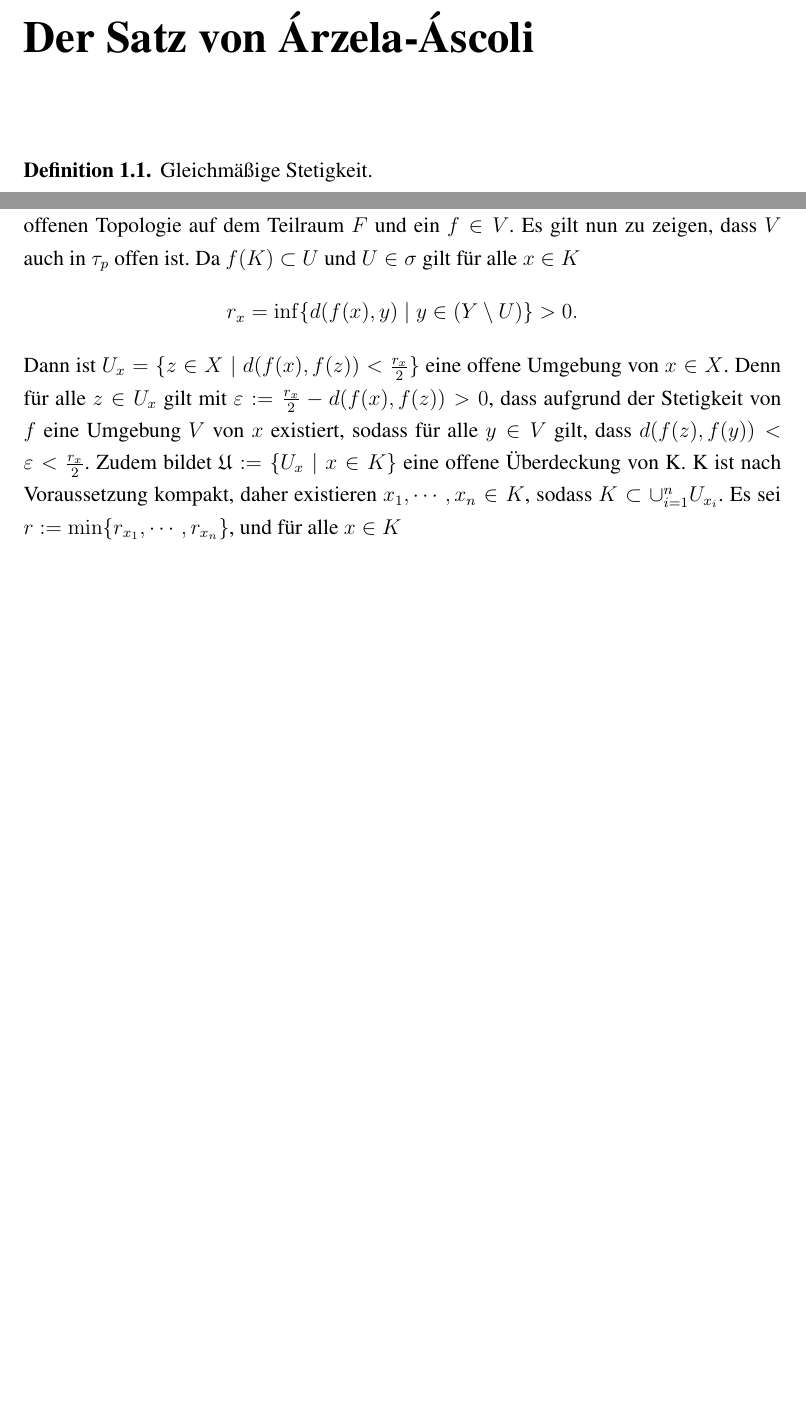
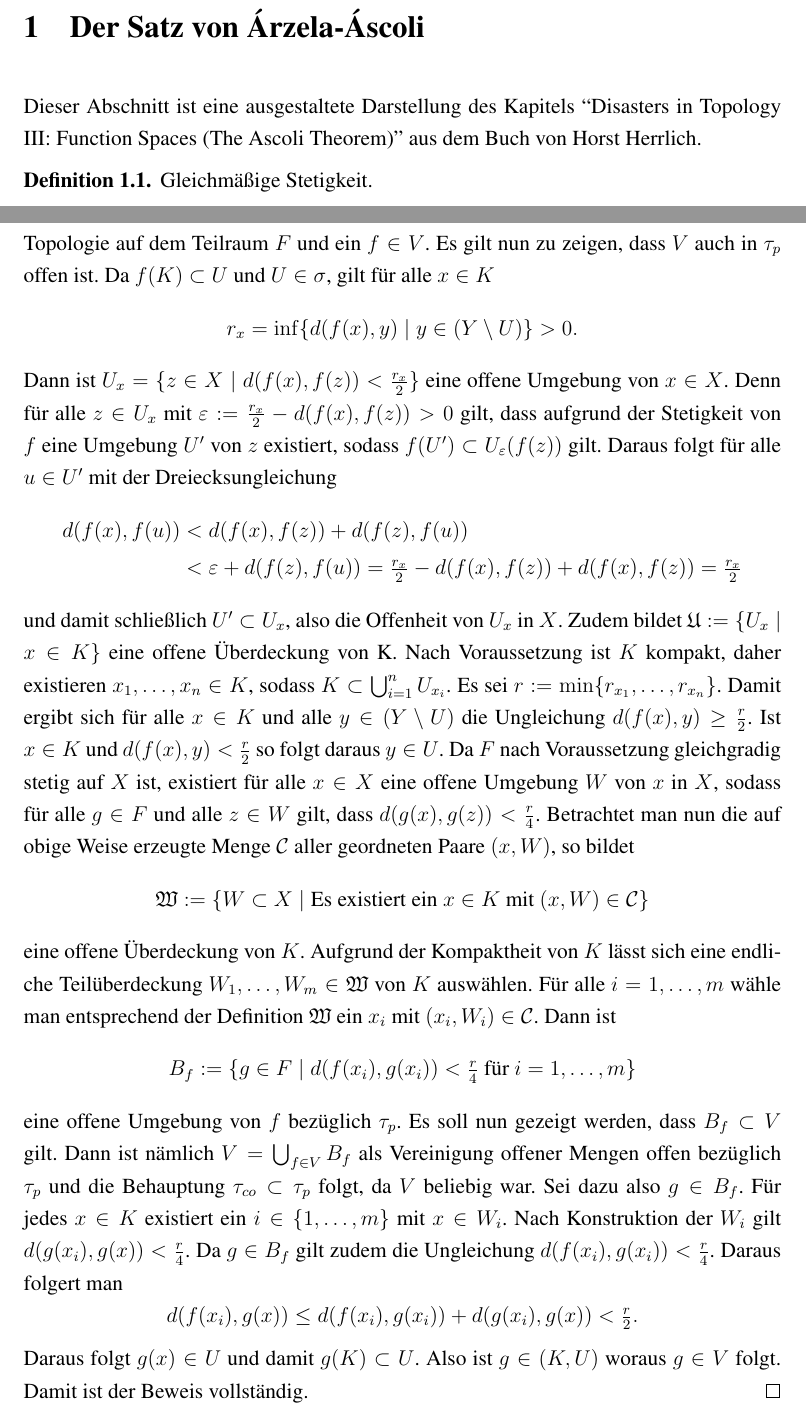
Before and after one commit to eltenedor/ausarbeitung_proseminar_WS1516, a LaTeX document (proseminar1516_fabian_gabel.tex, which reads disaster.tex): two parts of pages 6 and 8 of 9 before the commit and two parts of pages 4 and 6 of 7 after it, joined at a grey line, cut so that both start at the same text, the shorter picture padded with empty space. Compiled offline with pdfLaTeX.

Commit message:
ADD PDF, COMPLETE PROOF

```diff
--- a/disaster.tex
+++ b/disaster.tex
@@ -1,5 +1,6 @@
-\chapter{Der Satz von Árzela-Áscoli}
+\section{Der Satz von Árzela-Áscoli}
 
+Dieser Abschnitt ist eine ausgestaltete Darstellung des Kapitels ``Disasters in Topology III: Function Spaces (The Ascoli Theorem)'' aus dem Buch von Horst Herrlich.
 \begin{defn}
   Gleichmäßige Stetigkeit.
 \end{defn}
@@ -85,4 +86,3 @@
   Nach Voraussetzung ist $F(x)$ als Teilraum von $Y^X$ kompakt und hausdorff'sch.
   Der Tychonoff-Satz für Kompaktheit besagt, dass dann auch $\prod_{x \in X} F(x)$ kompakt ist.
   Die Voraussetzung, dass $F$ abgeschlossen in $Y^X$ bezüglich der Produkttopologie $\tau_p$ ist, liefert, dass $F$ auch abgeschlossen im Teilraum $\prod_{x \in X} F(x)$ ist.
-  Es fehlt zu zeigen, dass $F$ auch bezüglich der stärkeren, kompakt-offenen Topologie $\tau_{co}$ kompakt ist, d.h. dass $\tau_p \subset \tau_{co}$ gilt.
@@ -89,13 +92,46 @@
   Dazu betrachte man ein Subbasiselement $V = (K,U) \cap F$ der kompakt-offenen Topologie auf dem Teilraum $F$ und ein $f \in V$.
   Es gilt nun zu zeigen, dass $V$ auch in $\tau_p$ offen ist.
-  Da $f(K) \subset U$ und $U \in \sigma$ gilt für alle $x \in K$
+  Da $f(K) \subset U$ und $U \in \sigma$, gilt für alle $x \in K$
   \begin{displaymath}
     r_x = \inf\{d(f(x),y) \mid y \in (Y \setminus U) \} > 0.
   \end{displaymath}
   Dann ist $U_x = \{ z \in X \mid d(f(x),f(z)) < \tfrac{r_x}{2}\}$ eine offene Umgebung von $x \in X$.
-  Denn für alle $z \in U_x$ gilt mit $\varepsilon := \tfrac{r_x}{2} - d(f(x),f(z)) > 0$, dass aufgrund der Stetigkeit von $f$ eine Umgebung $V$ von $x$ existiert, sodass für alle $y \in V$ gilt, dass $d(f(z),f(y)) < \varepsilon < \tfrac{r_x}{2}$.
+  Denn für alle $z \in U_x$ mit $\varepsilon := \tfrac{r_x}{2} - d(f(x),f(z)) > 0$ gilt, dass aufgrund der Stetigkeit von $f$ eine Umgebung $U'$ von $z$ existiert, sodass $f(U') \subset U_\varepsilon(f(z))$ gilt.
+  Daraus folgt für alle $u \in U'$ mit der Dreiecksungleichung
+  \begin{align*}
+    d(f(x),f(u)) &< d(f(x),f(z)) + d(f(z),f(u)) \\
+                 &< \varepsilon + d(f(z),f(u)) = \tfrac{r_x}{2} - d(f(x),f(z)) + d(f(x),f(z)) =  \tfrac{r_x}{2}
+  \end{align*}
+  und damit schließlich $U' \subset U_x$, also die Offenheit von $U_x$ in $X$.
   Zudem bildet $\mathfrak{U} := \{U_x \mid x \in K\}$ eine offene Überdeckung von K.
-  K ist nach Voraussetzung kompakt, daher existieren $x_1,\cdots,x_n \in K$, sodass $K \subset \cup_{i=1}^n U_{x_i}$.
-  Es sei $r:= \min\{r_{x_1},\cdots,r_{x_n}\}$, und für alle $x \in K$
-
-\end{proof}<++>
+  Nach Voraussetzung ist $K$ kompakt, daher existieren $x_1,\dots,x_n \in K$, sodass $K \subset \bigcup_{i=1}^n U_{x_i}$.
+  Es sei $r:= \min\{r_{x_1},\dots,r_{x_n}\}$.
+  Damit ergibt sich für alle $x \in K$ und alle $y \in (Y \setminus U)$ die Ungleichung $d(f(x),y) \geq \tfrac{r}{2}$.
+  Ist $x \in K$ und $d(f(x),y) < \tfrac{r}{2}$ so folgt daraus $y \in U$.
+  Da $F$ nach Voraussetzung gleichgradig stetig auf $X$ ist, existiert für alle $x \in X$ eine offene Umgebung $W$ von $x$ in $X$, sodass für alle $g \in F$ und alle $z \in W$ gilt, dass $d(g(x),g(z)) < \tfrac{r}{4}$.
+  Betrachtet man nun die auf obige Weise erzeugte Menge $\mathcal{C}$ aller geordneten Paare $(x,W)$, so bildet
+  \begin{displaymath}
+    \mathfrak{W} := \{W \subset X \mid \text{Es existiert ein $x \in K$ mit $(x,W) \in \mathcal{C}$} \}
+  \end{displaymath}
+  eine offene Überdeckung von $K$.
+  Aufgrund der Kompaktheit von $K$ lässt sich eine endliche Teilüberdeckung $W_1,\dots,W_m \in \mathfrak{W}$ von $K$ auswählen.
+  Für alle $i = 1,\dots,m$ wähle man entsprechend der Definition $\mathfrak{W}$ ein $x_i$ mit $(x_i,W_i) \in \mathcal{C}$.
+  Dann ist
+  \begin{displaymath}
+    B_f := \{ g \in F \mid d(f(x_i),g(x_i)) < \tfrac{r}{4} \text{ für } i = 1,\dots,m\}
+  \end{displaymath}
+  eine offene Umgebung von $f$ bezüglich $\tau_p$.
+  Es soll nun gezeigt werden, dass $B_f \subset V$ gilt.
+  Dann ist nämlich $V = \bigcup_{f \in V} B_f$ als Vereinigung offener Mengen offen bezüglich $\tau_p$ und die Behauptung $\tau_{co} \subset \tau_p$ folgt, da $V$ beliebig war.
+  Sei dazu also $g \in B_f$.
+  Für jedes $x \in K$ existiert ein $i \in \{1,\dots,m\}$ mit $x \in W_i$.
+  Nach Konstruktion der $W_i$ gilt $d(g(x_i),g(x)) < \tfrac{r}{4}$.
+  Da $g \in B_f$ gilt zudem die Ungleichung $d(f(x_i),g(x_i)) < \tfrac{r}{4}$.
+  Daraus folgert man
+  \begin{displaymath}
+    d(f(x_i),g(x)) \leq d(f(x_i),g(x_i)) + d(g(x_i),g(x)) < \tfrac{r}{2}.
+  \end{displaymath}
+  Daraus folgt $g(x) \in U$ und damit $g(K) \subset U$.
+  Also ist $g \in (K,U)$ woraus $g \in V$ folgt.
+  Damit ist der Beweis vollständig.
+\end{proof}
--- a/proseminar1516_fabian_gabel.tex
+++ b/proseminar1516_fabian_gabel.tex
@@ -1,7 +1,8 @@
 % Vorlage fuer Abschlussarbeiten am Fachbereich Mathematik der TU Darmstadt.
 % Geeignet fuer Bachelorarbeiten, Masterarbeiten und Diplomarbeiten.
 
-\documentclass[12pt,a4paper,twoside]{report}
+%\documentclass[12pt,a4paper,twoside]{report}
+\documentclass[12pt,a4paper,twoside]{article}
 % Benutzt man die Option draft, so kann man die Umbrueche ueberpruefen.
 
 % Hier werden alle benoetigten Pakete und Einstellungen geladen. Auch
```
Also changed, not shown: befehle.tex (+11 -6 lines), einleitung.tex (+2 -2 lines), TU_Darmstadt_Logo.pdf (added), proseminar1516_fabian_gabel.pdf (added), disaster.tex (13 more changed lines), proseminar1516_fabian_gabel.tex (4 more changed lines).
